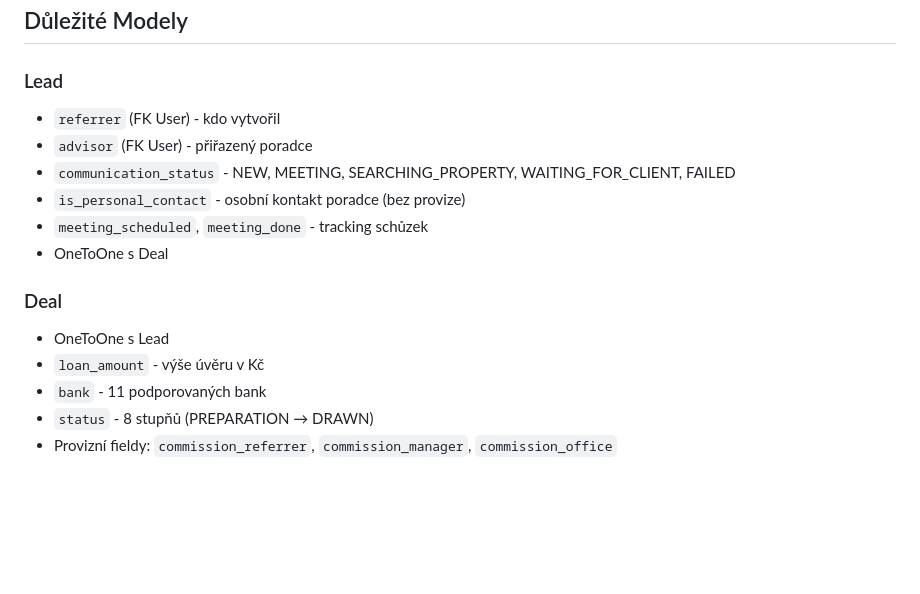
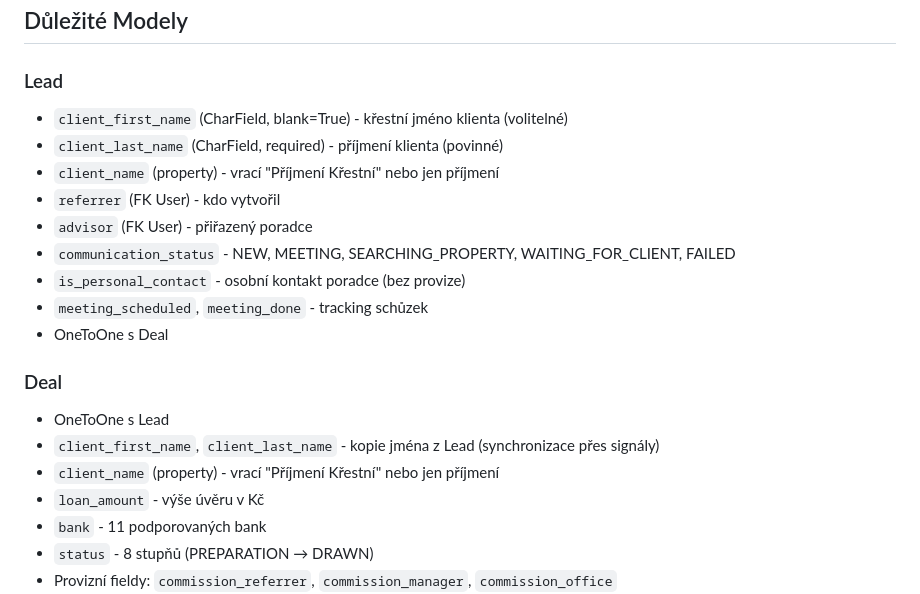
Before and after one commit to keshuanec/LeadBridge, a Markdown page: CLAUDE.md, the part around the change. Drawn GitHub-style; blank space fills up the shorter version.

```diff
--- a/CLAUDE.md
+++ b/CLAUDE.md
@@ -54,6 +54,9 @@ python manage.py process_scheduled_callbacks  # Zpracování callbacků (cron)
 ## Důležité Modely
 
 ### Lead
+- `client_first_name` (CharField, blank=True) - křestní jméno klienta (volitelné)
+- `client_last_name` (CharField, required) - příjmení klienta (povinné)
+- `client_name` (property) - vrací "Příjmení Křestní" nebo jen příjmení
 - `referrer` (FK User) - kdo vytvořil
 - `advisor` (FK User) - přiřazený poradce
 - `communication_status` - NEW, MEETING, SEARCHING_PROPERTY, WAITING_FOR_CLIENT, FAILED
@@ -63,6 +66,8 @@ python manage.py process_scheduled_callbacks  # Zpracování callbacků (cron)
 
 ### Deal
 - OneToOne s Lead
+- `client_first_name`, `client_last_name` - kopie jména z Lead (synchronizace přes signály)
+- `client_name` (property) - vrací "Příjmení Křestní" nebo jen příjmení
 - `loan_amount` - výše úvěru v Kč
 - `bank` - 11 podporovaných bank
 - `status` - 8 stupňů (PREPARATION → DRAWN)
```
Also changed, not shown: PROJECT_CONTEXT.md (+12 -5 lines).
